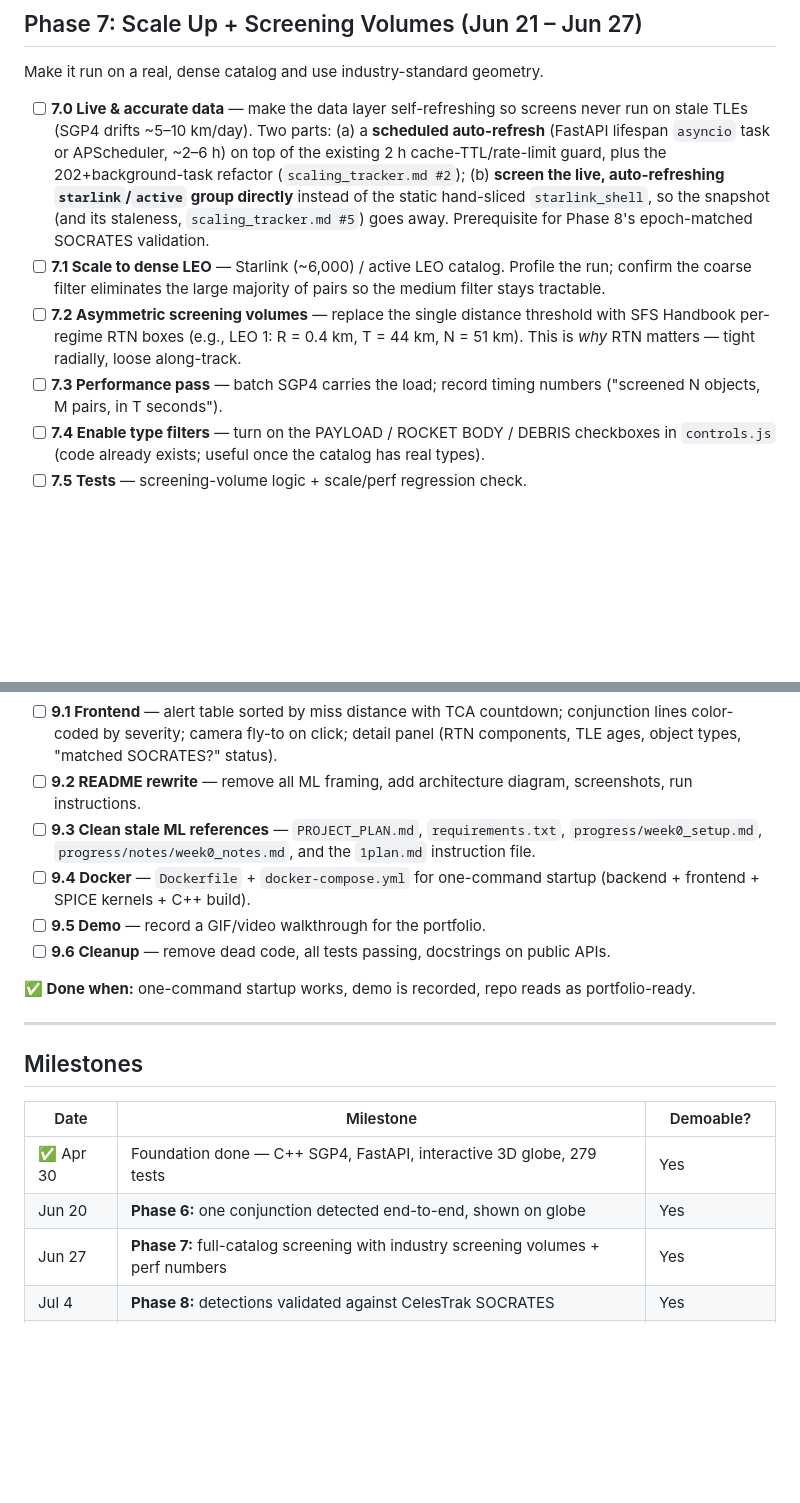
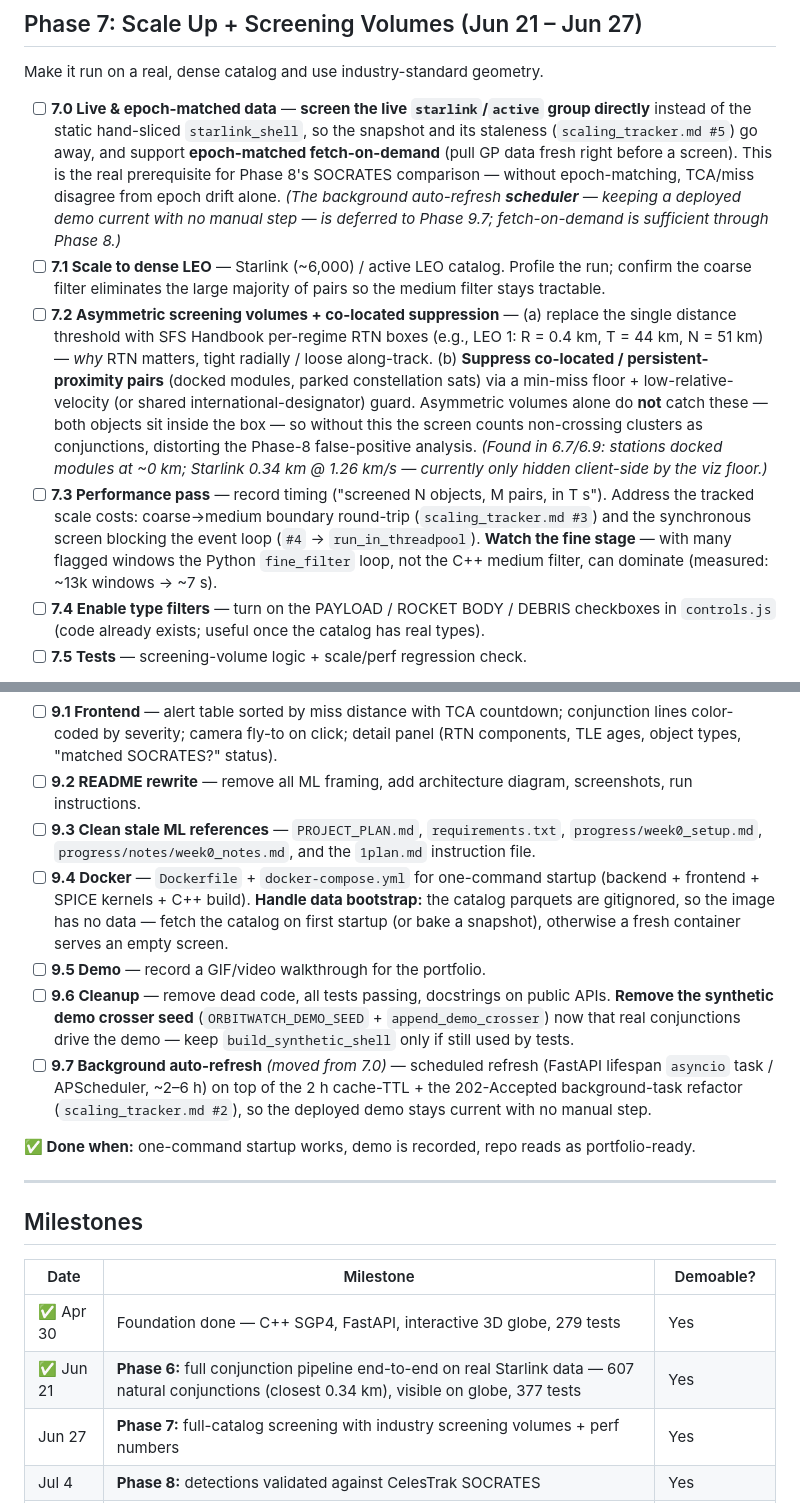
Before and after one commit to jtemblador/OrbitWatch, a Markdown page: progress/roadmap.md, 2 parts joined by grey strips. Drawn GitHub-style; blank space fills up the shorter version.

Commit message:
Roadmap prep for Phase 7: split 7.0 (live+epoch in P7, scheduler->9.7), add co-located suppression to 7.2, fine-stage scaling to 7.3, Docker data bootstrap + demo-seed removal to P9; mark Phase 6 milestone done; revise scaling_tracker #1/#2/#5

```diff
--- a/progress/roadmap.md
+++ b/progress/roadmap.md
@@ -93,10 +93,10 @@ Prove the whole pipeline on a ~300-sat subset. Heaviest phase — most new code
 ## Phase 7: Scale Up + Screening Volumes (Jun 21 – Jun 27)
 Make it run on a real, dense catalog and use industry-standard geometry.
 
-- [ ] **7.0 Live & accurate data** — make the data layer self-refreshing so screens never run on stale TLEs (SGP4 drifts ~5–10 km/day). Two parts: (a) a **scheduled auto-refresh** (FastAPI lifespan `asyncio` task or APScheduler, ~2–6 h) on top of the existing 2 h cache-TTL/rate-limit guard, plus the 202+background-task refactor (`scaling_tracker.md #2`); (b) **screen the live, auto-refreshing `starlink`/`active` group directly** instead of the static hand-sliced `starlink_shell`, so the snapshot (and its staleness, `scaling_tracker.md #5`) goes away. Prerequisite for Phase 8's epoch-matched SOCRATES validation.
+- [ ] **7.0 Live & epoch-matched data** — **screen the live `starlink`/`active` group directly** instead of the static hand-sliced `starlink_shell`, so the snapshot and its staleness (`scaling_tracker.md #5`) go away, and support **epoch-matched fetch-on-demand** (pull GP data fresh right before a screen). This is the real prerequisite for Phase 8's SOCRATES comparison — without epoch-matching, TCA/miss disagree from epoch drift alone. *(The background auto-refresh **scheduler** — keeping a deployed demo current with no manual step — is deferred to Phase 9.7; fetch-on-demand is sufficient through Phase 8.)*
 - [ ] **7.1 Scale to dense LEO** — Starlink (~6,000) / active LEO catalog. Profile the run; confirm the coarse filter eliminates the large majority of pairs so the medium filter stays tractable.
-- [ ] **7.2 Asymmetric screening volumes** — replace the single distance threshold with SFS Handbook per-regime RTN boxes (e.g., LEO 1: R = 0.4 km, T = 44 km, N = 51 km). This is *why* RTN matters — tight radially, loose along-track.
-- [ ] **7.3 Performance pass** — batch SGP4 carries the load; record timing numbers ("screened N objects, M pairs, in T seconds").
+- [ ] **7.2 Asymmetric screening volumes + co-located suppression** — (a) replace the single distance threshold with SFS Handbook per-regime RTN boxes (e.g., LEO 1: R = 0.4 km, T = 44 km, N = 51 km) — *why* RTN matters, tight radially / loose along-track. (b) **Suppress co-located / persistent-proximity pairs** (docked modules, parked constellation sats) via a min-miss floor + low-relative-velocity (or shared international-designator) guard. Asymmetric volumes alone do **not** catch these — both objects sit inside the box — so without this the screen counts non-crossing clusters as conjunctions, distorting the Phase-8 false-positive analysis. *(Found in 6.7/6.9: stations docked modules at ~0 km; Starlink 0.34 km @ 1.26 km/s — currently only hidden client-side by the viz floor.)*
+- [ ] **7.3 Performance pass** — record timing ("screened N objects, M pairs, in T s"). Address the tracked scale costs: coarse→medium boundary round-trip (`scaling_tracker.md #3`) and the synchronous screen blocking the event loop (`#4` → `run_in_threadpool`). **Watch the fine stage** — with many flagged windows the Python `fine_filter` loop, not the C++ medium filter, can dominate (measured: ~13k windows → ~7 s).
 - [ ] **7.4 Enable type filters** — turn on the PAYLOAD / ROCKET BODY / DEBRIS checkboxes in `controls.js` (code already exists; useful once the catalog has real types).
 - [ ] **7.5 Tests** — screening-volume logic + scale/perf regression check.
 
@@ -121,9 +121,10 @@ Turn it into something a recruiter can run and watch.
 - [ ] **9.1 Frontend** — alert table sorted by miss distance with TCA countdown; conjunction lines color-coded by severity; camera fly-to on click; detail panel (RTN components, TLE ages, object types, "matched SOCRATES?" status).
 - [ ] **9.2 README rewrite** — remove all ML framing, add architecture diagram, screenshots, run instructions.
 - [ ] **9.3 Clean stale ML references** — `PROJECT_PLAN.md`, `requirements.txt`, `progress/week0_setup.md`, `progress/notes/week0_notes.md`, and the `1plan.md` instruction file.
-- [ ] **9.4 Docker** — `Dockerfile` + `docker-compose.yml` for one-command startup (backend + frontend + SPICE kernels + C++ build).
+- [ ] **9.4 Docker** — `Dockerfile` + `docker-compose.yml` for one-command startup (backend + frontend + SPICE kernels + C++ build). **Handle data bootstrap:** the catalog parquets are gitignored, so the image has no data — fetch the catalog on first startup (or bake a snapshot), otherwise a fresh container serves an empty screen.
 - [ ] **9.5 Demo** — record a GIF/video walkthrough for the portfolio.
-- [ ] **9.6 Cleanup** — remove dead code, all tests passing, docstrings on public APIs.
+- [ ] **9.6 Cleanup** — remove dead code, all tests passing, docstrings on public APIs. **Remove the synthetic demo crosser seed** (`ORBITWATCH_DEMO_SEED` + `append_demo_crosser`) now that real conjunctions drive the demo — keep `build_synthetic_shell` only if still used by tests.
+- [ ] **9.7 Background auto-refresh** *(moved from 7.0)* — scheduled refresh (FastAPI lifespan `asyncio` task / APScheduler, ~2–6 h) on top of the 2 h cache-TTL + the 202-Accepted background-task refactor (`scaling_tracker.md #2`), so the deployed demo stays current with no manual step.
 
 **✅ Done when:** one-command startup works, demo is recorded, repo reads as portfolio-ready.
 
@@ -134,7 +135,7 @@ Turn it into something a recruiter can run and watch.
 | Date | Milestone | Demoable? |
 |------|-----------|-----------|
 | ✅ Apr 30 | Foundation done — C++ SGP4, FastAPI, interactive 3D globe, 279 tests | Yes |
-| Jun 20 | **Phase 6:** one conjunction detected end-to-end, shown on globe | Yes |
+| ✅ Jun 21 | **Phase 6:** full conjunction pipeline end-to-end on real Starlink data — 607 natural conjunctions (closest 0.34 km), visible on globe, 377 tests | Yes |
 | Jun 27 | **Phase 7:** full-catalog screening with industry screening volumes + perf numbers | Yes |
 | Jul 4  | **Phase 8:** detections validated against CelesTrak SOCRATES | Yes |
 | Jul 10 | **Phase 9:** polished, Dockerized, demo recorded — portfolio-ready | Portfolio-ready |
```
Also changed, not shown: progress/scaling_tracker.md (+3 -3 lines).
